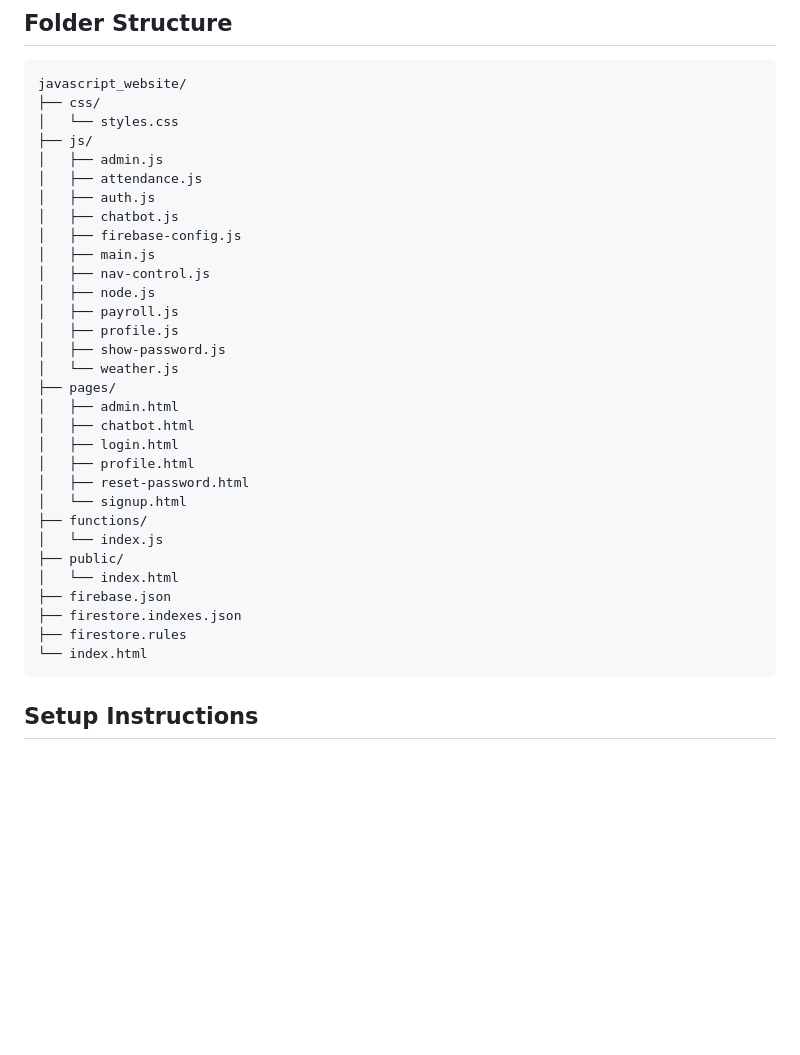
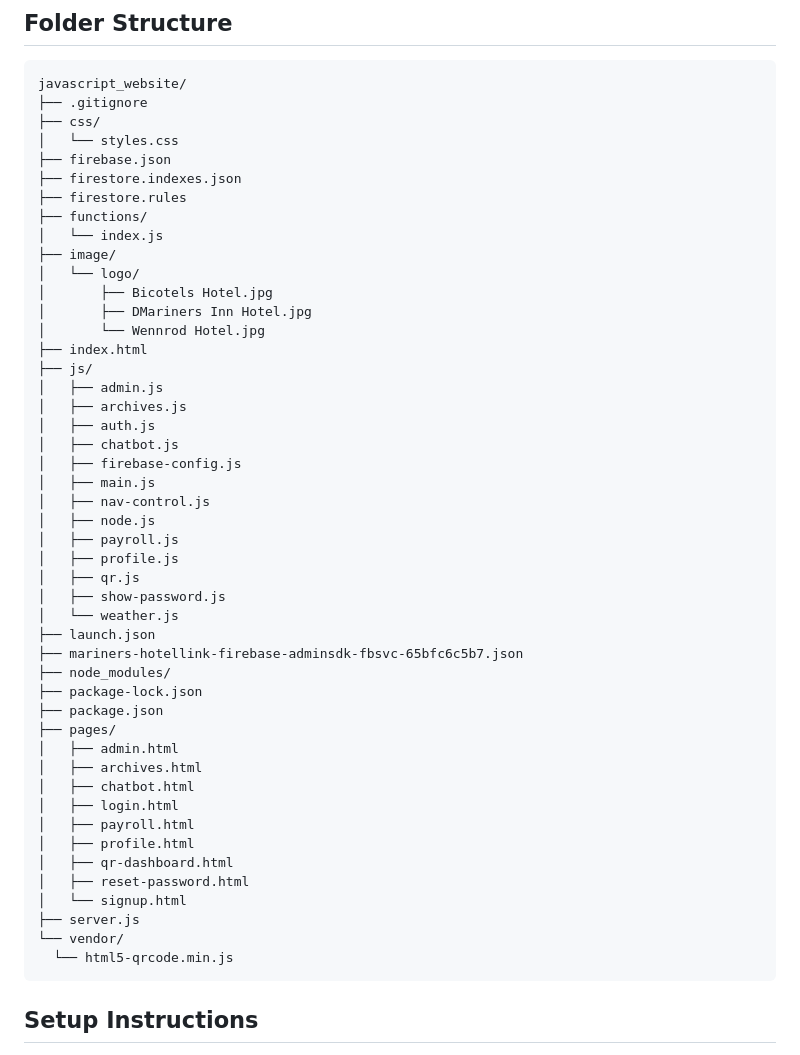
Before and after one commit to Kyle-Geronimo/Capstone-Javascript-, a Markdown page: README.md, the part around the change printed below. Drawn GitHub-style; blank space fills up the shorter version.

````diff
--- a/README.md
+++ b/README.md
@@ -22,11 +22,23 @@ A web-based workplace dashboard for managing chatbot modules, user profiles, aut
 
 ```
 javascript_website/
+├── .gitignore
 ├── css/
 │   └── styles.css
+├── firebase.json
+├── firestore.indexes.json
+├── firestore.rules
+├── functions/
+│   └── index.js
+├── image/
+│   └── logo/
+│       ├── Bicotels Hotel.jpg
+│       ├── DMariners Inn Hotel.jpg
+│       └── Wennrod Hotel.jpg
+├── index.html
 ├── js/
 │   ├── admin.js
-│   ├── attendance.js
+│   ├── archives.js
 │   ├── auth.js
 │   ├── chatbot.js
 │   ├── firebase-config.js
@@ -35,23 +47,27 @@ javascript_website/
 │   ├── node.js
 │   ├── payroll.js
 │   ├── profile.js
+│   ├── qr.js
 │   ├── show-password.js
 │   └── weather.js
+├── launch.json
+├── mariners-hotellink-firebase-adminsdk-fbsvc-65bfc6c5b7.json
+├── node_modules/
+├── package-lock.json
+├── package.json
 ├── pages/
 │   ├── admin.html
+│   ├── archives.html
 │   ├── chatbot.html
 │   ├── login.html
+│   ├── payroll.html
 │   ├── profile.html
+│   ├── qr-dashboard.html
 │   ├── reset-password.html
 │   └── signup.html
-├── functions/
-│   └── index.js
-├── public/
-│   └── index.html
-├── firebase.json
-├── firestore.indexes.json
-├── firestore.rules
-└── index.html
+├── server.js
+└── vendor/
+  └── html5-qrcode.min.js
 ```
 
 ## Setup Instructions
````
Also changed, not shown: other parts of README.md (+71 -12 lines).
